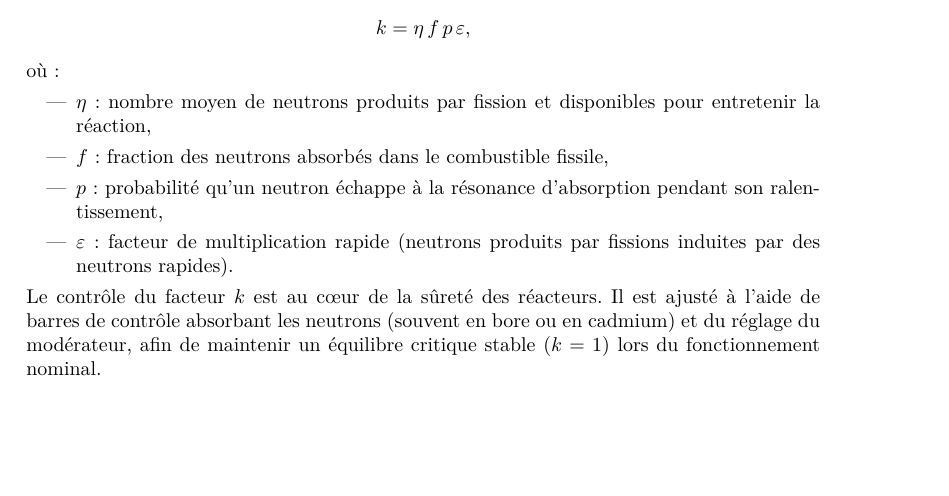
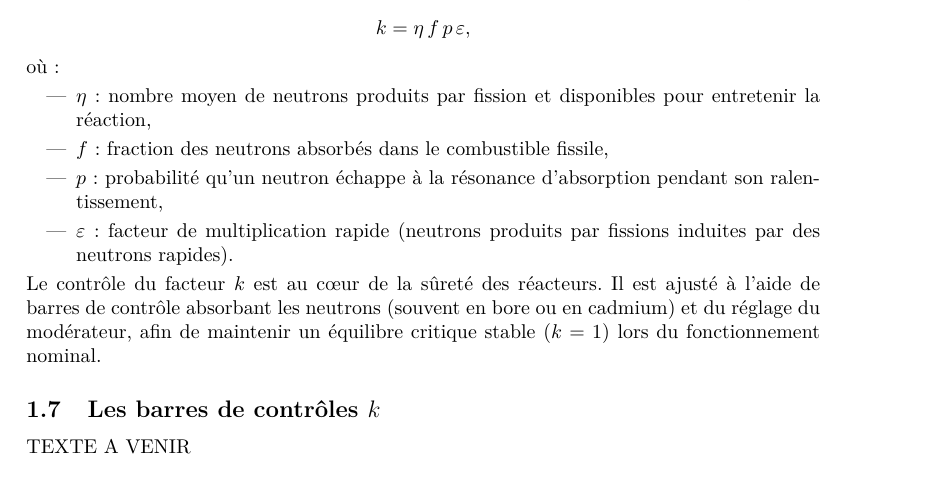
Before and after one commit to winston2968/Projet-Simulation-Aleatoire, a LaTeX document (report/report.tex): part of page 6 of 8, cut so that both start at the same text. Compiled offline with pdfLaTeX.

Commit message:
V1. Add control rod functionality

```diff
--- a/report/report.tex
+++ b/report/report.tex
@@ -264,6 +264,10 @@ Le contrôle du facteur \( k \) est au cœur de la sûreté des réacteurs.
 Il est ajusté à l’aide de barres de contrôle absorbant les neutrons (souvent en bore ou en cadmium) et du réglage
 du modérateur, afin de maintenir un équilibre critique stable (\( k = 1 \)) lors du fonctionnement nominal.
 
+\subsection{Les barres de contrôles \( k \)}
+
+TEXTE A VENIR
+
 % ==================================================================================================================================
 % Modélisation
 
```
